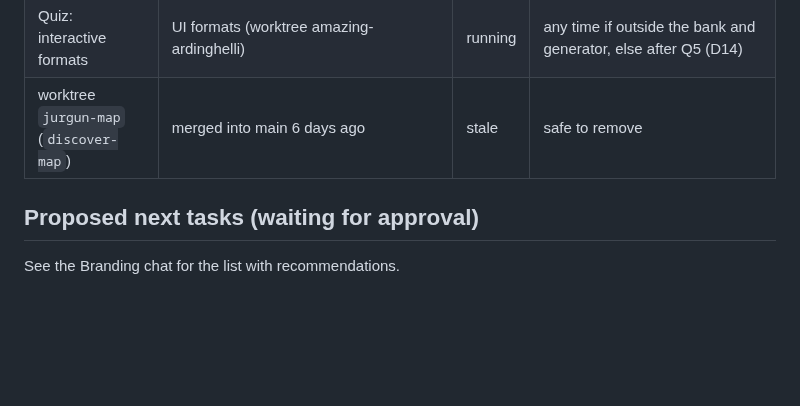
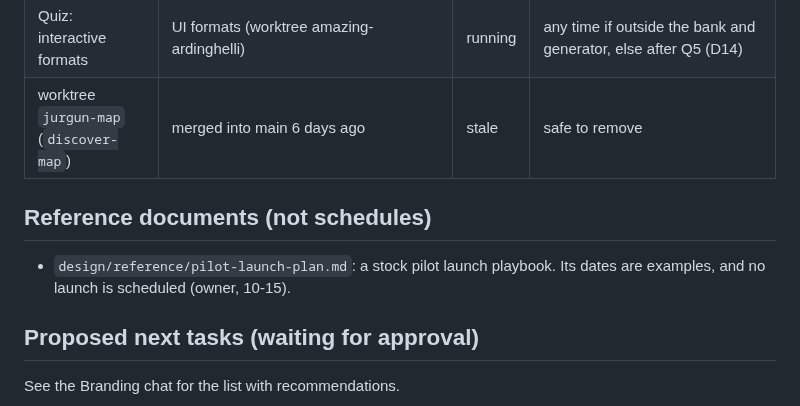
Before and after one commit to thesandoman/jurrgun, a Markdown page: design/reference/project-state.md, the part around the change. GitHub-like rendering; blank space fills up the shorter version.

```diff
--- a/design/reference/project-state.md
+++ b/design/reference/project-state.md
@@ -60,6 +60,10 @@ None right now. New questions go to the Branding chat.
 | Quiz: interactive formats | UI formats (worktree amazing-ardinghelli) | running | any time if outside the bank and generator, else after Q5 (D14) |
 | worktree `jurgun-map` (`discover-map`) | merged into main 6 days ago | stale | safe to remove |
 
+## Reference documents (not schedules)
+
+- `design/reference/pilot-launch-plan.md`: a stock pilot launch playbook. Its dates are examples, and no launch is scheduled (owner, 10-15).
+
 ## Proposed next tasks (waiting for approval)
 
 See the Branding chat for the list with recommendations.
```
Also changed, not shown: design/reference/pilot-launch-plan.md (+2 -0 lines).
